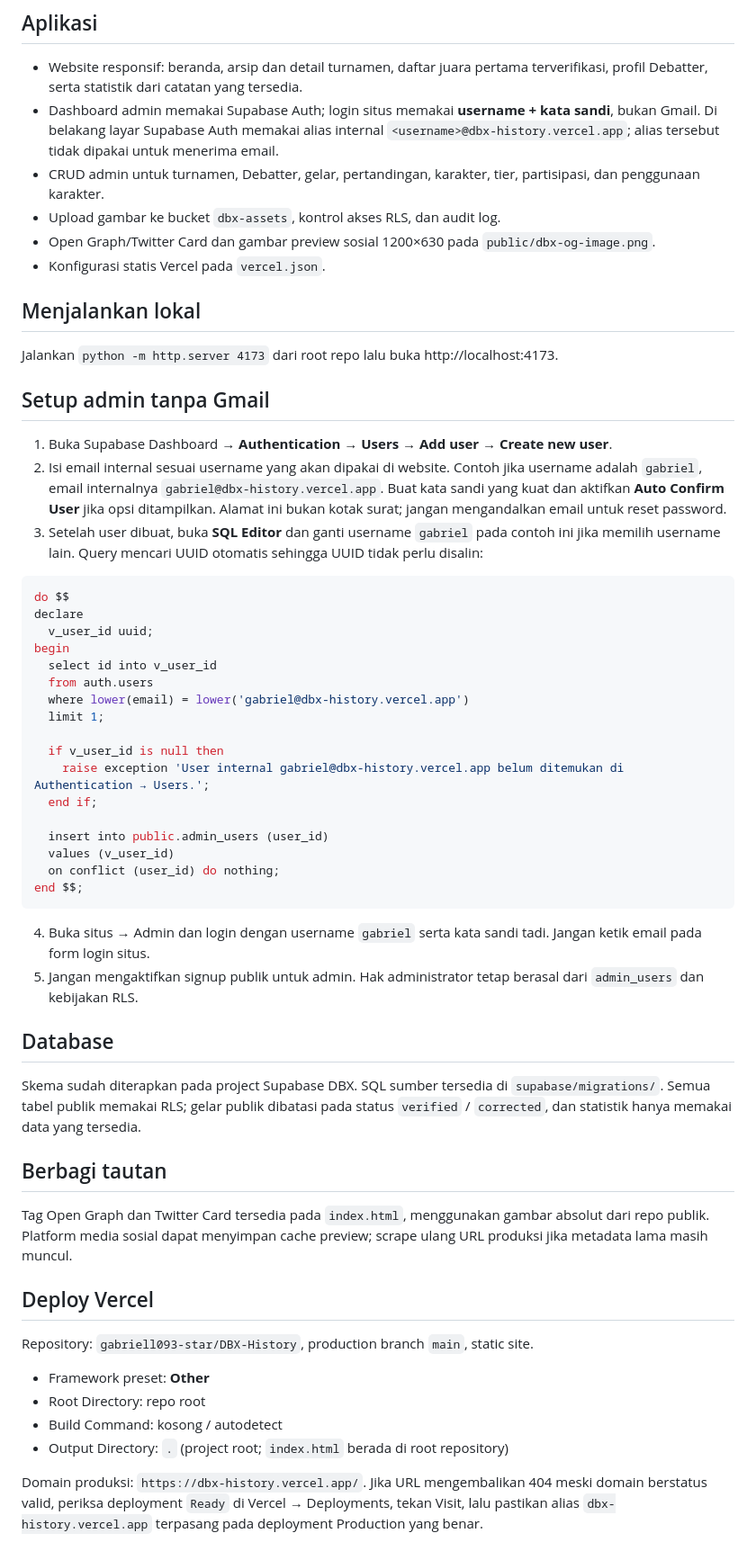
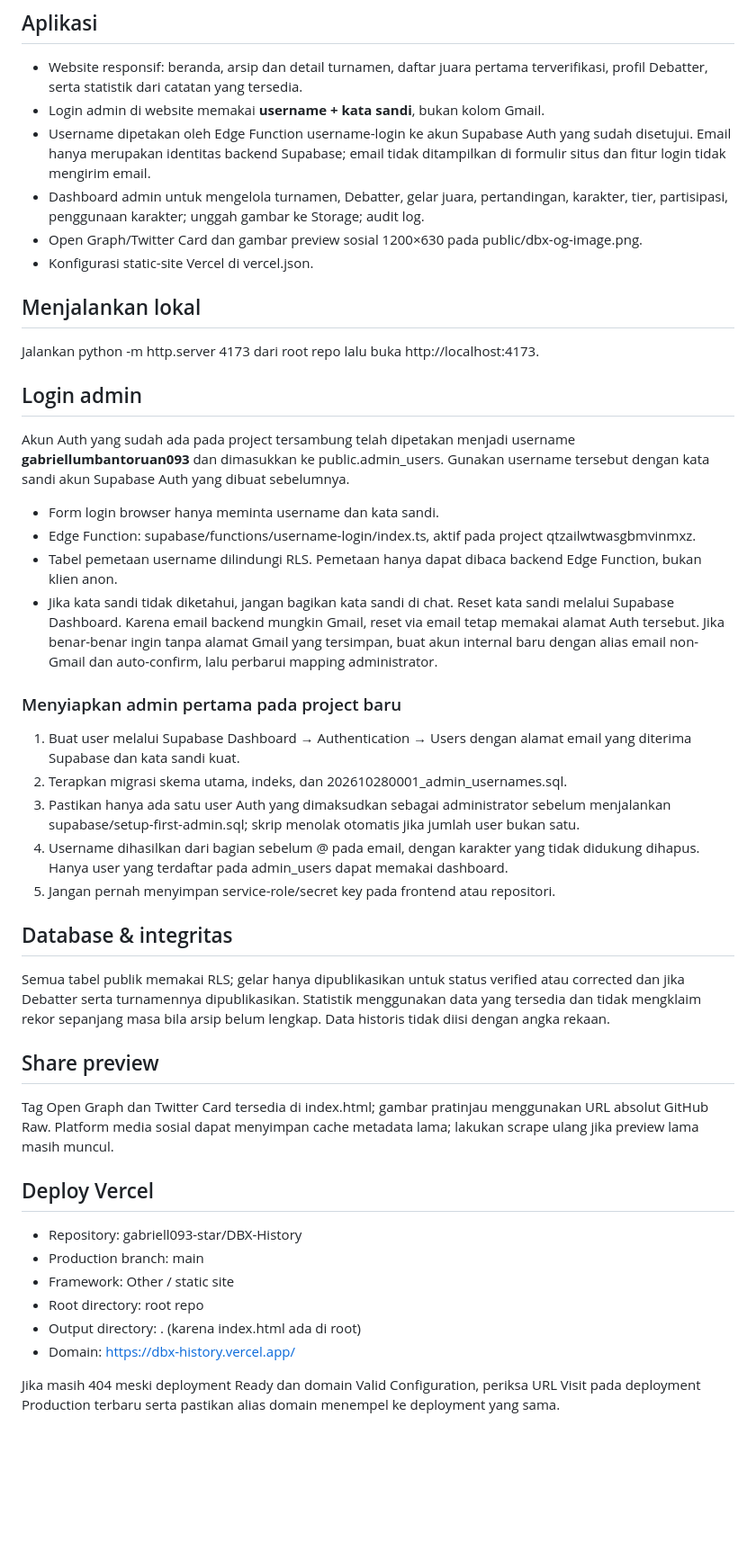
Before and after one commit to gabriell093-star/DBX-History, a Markdown page: README.md, the part around the change. Shown at 90% size. Rendered like a GitHub page; blank space fills up the shorter version.

Commit message:
Document username login account mapping and Vercel root output

````diff
--- a/README.md
+++ b/README.md
@@ -4,52 +4,41 @@ Arsip kompetitif komunitas Death Battle Xtreme berdasarkan PRD dan UI/UX Require
 
 ## Aplikasi
 - Website responsif: beranda, arsip dan detail turnamen, daftar juara pertama terverifikasi, profil Debatter, serta statistik dari catatan yang tersedia.
-- Dashboard admin memakai Supabase Auth; login situs memakai **username + kata sandi**, bukan Gmail. Di belakang layar Supabase Auth memakai alias internal `<username>@dbx-history.vercel.app`; alias tersebut tidak dipakai untuk menerima email.
-- CRUD admin untuk turnamen, Debatter, gelar, pertandingan, karakter, tier, partisipasi, dan penggunaan karakter.
-- Upload gambar ke bucket `dbx-assets`, kontrol akses RLS, dan audit log.
-- Open Graph/Twitter Card dan gambar preview sosial 1200×630 pada `public/dbx-og-image.png`.
-- Konfigurasi statis Vercel pada `vercel.json`.
+- Login admin di website memakai **username + kata sandi**, bukan kolom Gmail.
+- Username dipetakan oleh Edge Function username-login ke akun Supabase Auth yang sudah disetujui. Email hanya merupakan identitas backend Supabase; email tidak ditampilkan di formulir situs dan fitur login tidak mengirim email.
+- Dashboard admin untuk mengelola turnamen, Debatter, gelar juara, pertandingan, karakter, tier, partisipasi, penggunaan karakter; unggah gambar ke Storage; audit log.
+- Open Graph/Twitter Card dan gambar preview sosial 1200×630 pada public/dbx-og-image.png.
+- Konfigurasi static-site Vercel di vercel.json.
 
 ## Menjalankan lokal
-Jalankan `python -m http.server 4173` dari root repo lalu buka http://localhost:4173.
+Jalankan python -m http.server 4173 dari root repo lalu buka http://localhost:4173.
 
-## Setup admin tanpa Gmail
-1. Buka Supabase Dashboard → **Authentication → Users → Add user → Create new user**.
-2. Isi email internal sesuai username yang akan dipakai di website. Contoh jika username adalah `gabriel`, email internalnya `gabriel@dbx-history.vercel.app`. Buat kata sandi yang kuat dan aktifkan **Auto Confirm User** jika opsi ditampilkan. Alamat ini bukan kotak surat; jangan mengandalkan email untuk reset password.
-3. Setelah user dibuat, buka **SQL Editor** dan ganti username `gabriel` pada contoh ini jika memilih username lain. Query mencari UUID otomatis sehingga UUID tidak perlu disalin:
-```sql
-do $$
-declare
-  v_user_id uuid;
-begin
-  select id into v_user_id
-  from auth.users
-  where lower(email) = lower('gabriel@dbx-history.vercel.app')
-  limit 1;
+## Login admin
+Akun Auth yang sudah ada pada project tersambung telah dipetakan menjadi username **gabriellumbantoruan093** dan dimasukkan ke public.admin_users. Gunakan username tersebut dengan kata sandi akun Supabase Auth yang dibuat sebelumnya.
+- Form login browser hanya meminta username dan kata sandi.
+- Edge Function: supabase/functions/username-login/index.ts, aktif pada project qtzailwtwasgbmvinmxz.
+- Tabel pemetaan username dilindungi RLS. Pemetaan hanya dapat dibaca backend Edge Function, bukan klien anon.
+- Jika kata sandi tidak diketahui, jangan bagikan kata sandi di chat. Reset kata sandi melalui Supabase Dashboard. Karena email backend mungkin Gmail, reset via email tetap memakai alamat Auth tersebut. Jika benar-benar ingin tanpa alamat Gmail yang tersimpan, buat akun internal baru dengan alias email non-Gmail dan auto-confirm, lalu perbarui mapping administrator.
 
-  if v_user_id is null then
-    raise exception 'User internal gabriel@dbx-history.vercel.app belum ditemukan di Authentication → Users.';
-  end if;
+### Menyiapkan admin pertama pada project baru
+1. Buat user melalui Supabase Dashboard → Authentication → Users dengan alamat email yang diterima Supabase dan kata sandi kuat.
+2. Terapkan migrasi skema utama, indeks, dan 202610280001_admin_usernames.sql.
+3. Pastikan hanya ada satu user Auth yang dimaksudkan sebagai administrator sebelum menjalankan supabase/setup-first-admin.sql; skrip menolak otomatis jika jumlah user bukan satu.
+4. Username dihasilkan dari bagian sebelum @ pada email, dengan karakter yang tidak didukung dihapus. Hanya user yang terdaftar pada admin_users dapat memakai dashboard.
+5. Jangan pernah menyimpan service-role/secret key pada frontend atau repositori.
 
-  insert into public.admin_users (user_id)
-  values (v_user_id)
-  on conflict (user_id) do nothing;
-end $$;
-```
-4. Buka situs → Admin dan login dengan username `gabriel` serta kata sandi tadi. Jangan ketik email pada form login situs.
-5. Jangan mengaktifkan signup publik untuk admin. Hak administrator tetap berasal dari `admin_users` dan kebijakan RLS.
+## Database & integritas
+Semua tabel publik memakai RLS; gelar hanya dipublikasikan untuk status verified atau corrected dan jika Debatter serta turnamennya dipublikasikan. Statistik menggunakan data yang tersedia dan tidak mengklaim rekor sepanjang masa bila arsip belum lengkap. Data historis tidak diisi dengan angka rekaan.
 
-## Database
-Skema sudah diterapkan pada project Supabase DBX. SQL sumber tersedia di `supabase/migrations/`. Semua tabel publik memakai RLS; gelar publik dibatasi pada status `verified` / `corrected`, dan statistik hanya memakai data yang tersedia.
-
-## Berbagi tautan
-Tag Open Graph dan Twitter Card tersedia pada `index.html`, menggunakan gambar absolut dari repo publik. Platform media sosial dapat menyimpan cache preview; scrape ulang URL produksi jika metadata lama masih muncul.
+## Share preview
+Tag Open Graph dan Twitter Card tersedia di index.html; gambar pratinjau menggunakan URL absolut GitHub Raw. Platform media sosial dapat menyimpan cache metadata lama; lakukan scrape ulang jika preview lama masih muncul.
 
 ## Deploy Vercel
-Repository: `gabriell093-star/DBX-History`, production branch `main`, static site.
-- Framework preset: **Other**
-- Root Directory: repo root
-- Build Command: kosong / autodetect
-- Output Directory: `.` (project root; `index.html` berada di root repository)
+- Repository: gabriell093-star/DBX-History
+- Production branch: main
+- Framework: Other / static site
+- Root directory: root repo
+- Output directory: . (karena index.html ada di root)
+- Domain: https://dbx-history.vercel.app/
 
-Domain produksi: `https://dbx-history.vercel.app/`. Jika URL mengembalikan 404 meski domain berstatus valid, periksa deployment `Ready` di Vercel → Deployments, tekan Visit, lalu pastikan alias `dbx-history.vercel.app` terpasang pada deployment Production yang benar.
+Jika masih 404 meski deployment Ready dan domain Valid Configuration, periksa URL Visit pada deployment Production terbaru serta pastikan alias domain menempel ke deployment yang sama.
````
